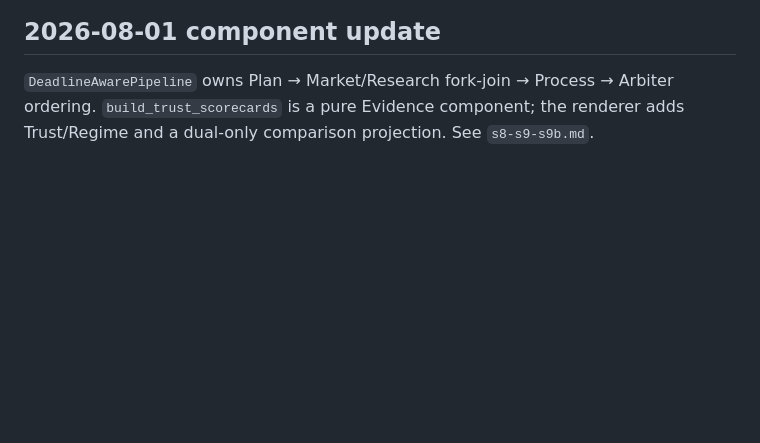
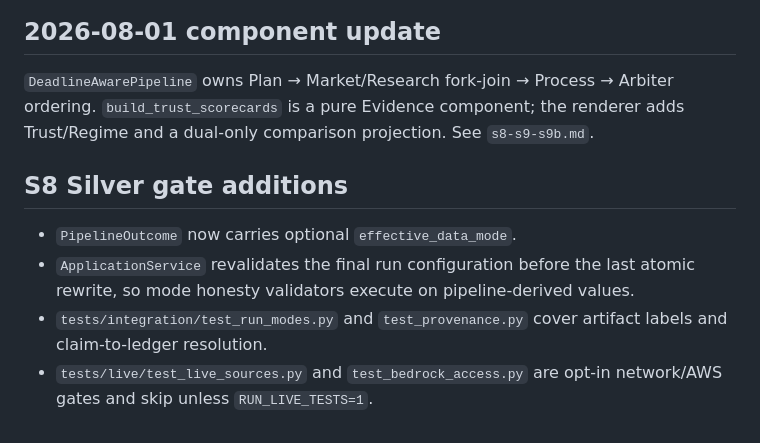
Before and after one commit to kevinzeroCode/hoya-bit-hackathon-agent, a Markdown page: .agents/summary/components.md, the part around the change. GitHub-like rendering; blank space fills up the shorter version.

Commit message:
docs(s8): summarize Silver gate components

```diff
--- a/.agents/summary/components.md
+++ b/.agents/summary/components.md
@@ -427,3 +427,13 @@ layer infers them — the UI reads a state orchestration already recorded.
 ## 2026-08-01 component update
 
 `DeadlineAwarePipeline` owns Plan → Market/Research fork-join → Process → Arbiter ordering. `build_trust_scorecards` is a pure Evidence component; the renderer adds Trust/Regime and a dual-only comparison projection. See `s8-s9-s9b.md`.
+
+## S8 Silver gate additions
+
+- `PipelineOutcome` now carries optional `effective_data_mode`.
+- `ApplicationService` revalidates the final run configuration before the last
+  atomic rewrite, so mode honesty validators execute on pipeline-derived values.
+- `tests/integration/test_run_modes.py` and `test_provenance.py` cover artifact
+  labels and claim-to-ledger resolution.
+- `tests/live/test_live_sources.py` and `test_bedrock_access.py` are opt-in
+  network/AWS gates and skip unless `RUN_LIVE_TESTS=1`.
```
